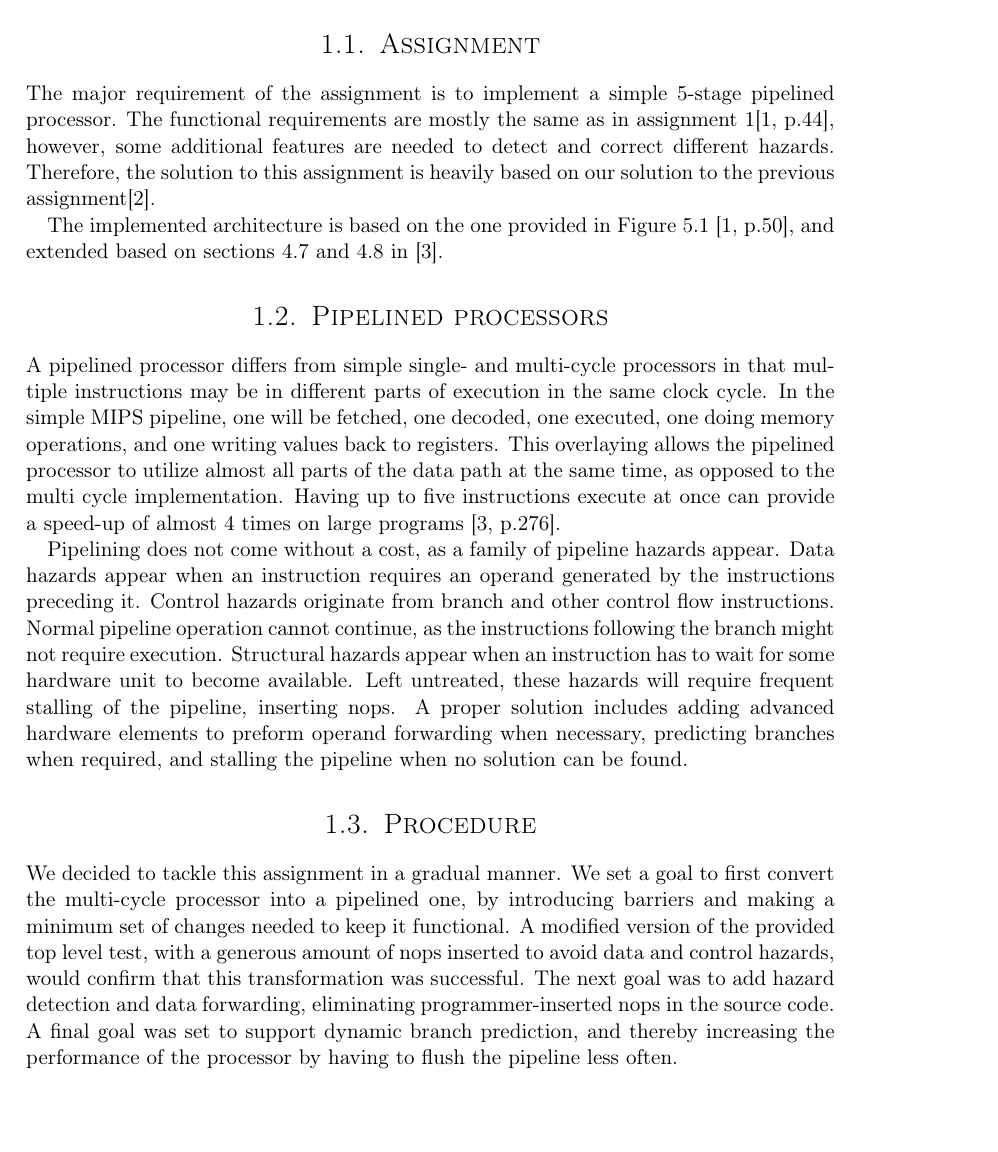
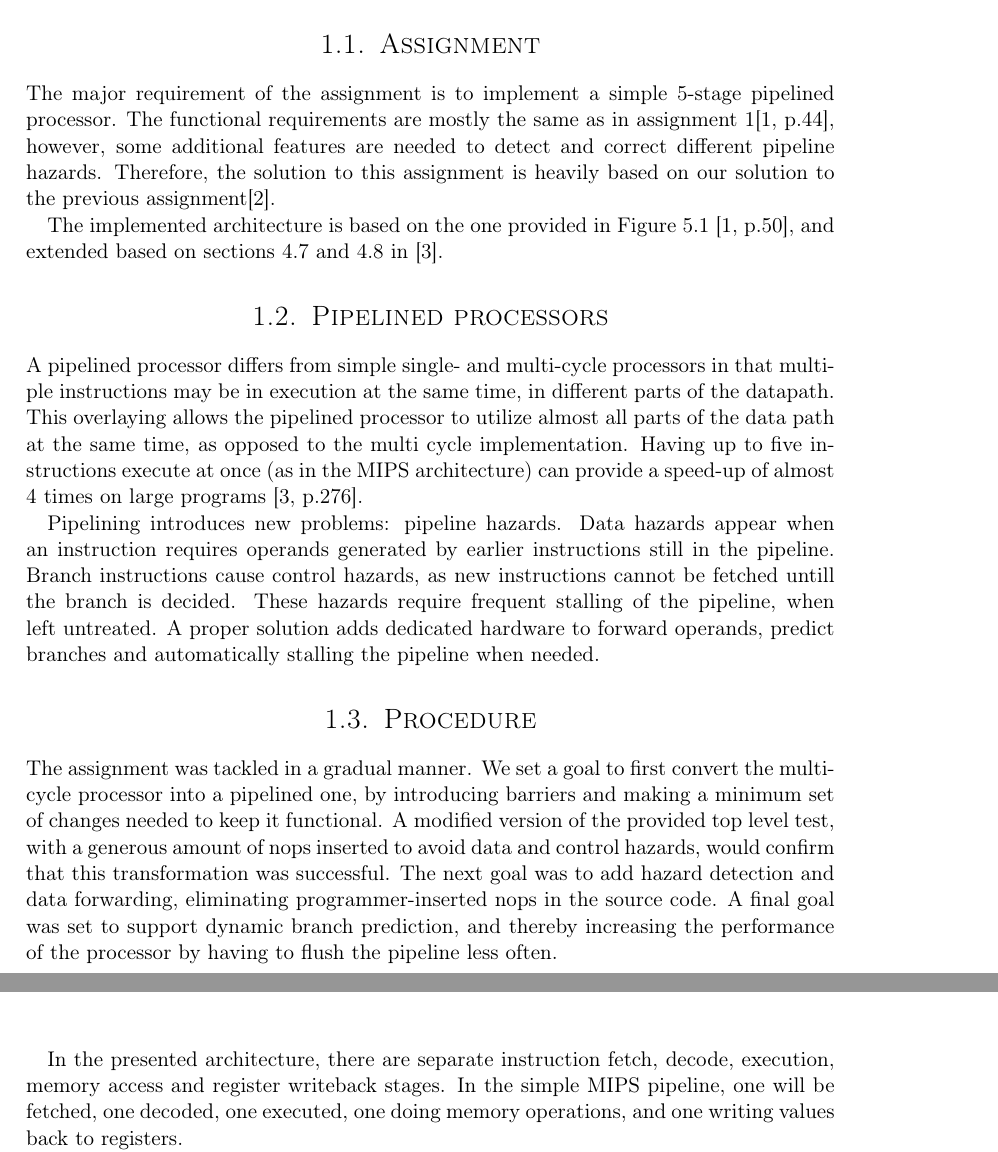
Before and after one commit to cristeahub/dmkonst, a LaTeX document (report-ex2/report.tex, which reads report-ex2/introduction/introduction.tex, report-ex2/solution/solution.tex): part of page 4 of 19 before the commit and two parts of pages 4 and 5 of 19 after it, the two joined at a grey line, cut so that both start at the same text, the shorter picture padded with empty space. Compiled offline with pdfLaTeX.

Commit message:
AANDS HAANDS

```diff
--- a/report-ex2/introduction/introduction.tex
+++ b/report-ex2/introduction/introduction.tex
@@ -2,7 +2,7 @@
 
 \section{Assignment}
 The major requirement of the assignment is to implement a simple 5-stage pipelined processor.
-The functional requirements are mostly the same as in assignment 1\cite[p.44]{compendium}, however, some additional features are needed to detect and correct different hazards.
+The functional requirements are mostly the same as in assignment 1\cite[p.44]{compendium}, however, some additional features are needed to detect and correct different pipeline hazards.
 Therefore, the solution to this assignment is heavily based on our solution to the previous assignment\cite{report-1}.
 
 The implemented architecture is based on the one provided in Figure 5.1 \cite[p.50]{compendium},
@@ -10,22 +10,19 @@ and extended based on sections 4.7 and 4.8 in \cite{thebook}.
 
 \section{Pipelined processors}
 
-A pipelined processor differs from simple single- and multi-cycle processors in that multiple instructions may be in different parts of execution in the same clock cycle.
-In the simple MIPS pipeline, one will be fetched, one decoded, one executed, one doing memory operations, and one writing values back to registers.
+A pipelined processor differs from simple single- and multi-cycle processors in that multiple instructions may be in execution at the same time, in different parts of the datapath.
 This overlaying allows the pipelined processor to utilize almost all parts of the data path at the same time, as opposed to the multi cycle implementation.
-Having up to five instructions execute at once can provide a speed-up of almost 4 times on large programs \cite[p.276]{thebook}.
+Having up to five instructions execute at once (as in the MIPS architecture) can provide a speed-up of almost 4 times on large programs \cite[p.276]{thebook}.
 
-Pipelining does not come without a cost, as a family of pipeline hazards appear.
-Data hazards appear when an instruction requires an operand generated by the instructions preceding it.
-Control hazards originate from branch and other control flow instructions.
-Normal pipeline operation cannot continue, as the instructions following the branch might not require execution.
-Structural hazards appear when an instruction has to wait for some hardware unit to become available.
-Left untreated, these hazards will require frequent stalling of the pipeline, inserting nops.
-A proper solution includes adding advanced hardware elements to preform operand forwarding when necessary, predicting branches when required, and stalling the pipeline when no solution can be found.
+Pipelining introduces new problems: pipeline hazards.
+Data hazards appear when an instruction requires operands generated by earlier instructions still in the pipeline.
+Branch instructions cause control hazards, as new instructions cannot be fetched untill the branch is decided.
+These hazards require frequent stalling of the pipeline, when left untreated.
+A proper solution adds dedicated hardware to forward operands, predict branches and automatically stalling the pipeline when needed.
 
 \section{Procedure}
 
-We decided to tackle this assignment in a gradual manner.
+The assignment was tackled in a gradual manner.
 We set a goal to first convert the multi-cycle processor into a pipelined one, by introducing barriers and making a minimum set of changes needed to keep it functional.
 A modified version of the provided top level test, with a generous amount of nops inserted to avoid data and control hazards, would confirm that this transformation was successful.
 The next goal was to add hazard detection and data forwarding, eliminating programmer-inserted nops in the source code.
--- a/report-ex2/solution/solution.tex
+++ b/report-ex2/solution/solution.tex
@@ -15,6 +15,9 @@
         \caption{Top view of architecture. Some wires have been simplified.}
     \end{center}
 \end{figure}
+
+In the presented architecture, there are separate instruction fetch, decode, execution, memory access and register writeback stages.
+In the simple MIPS pipeline, one will be fetched, one decoded, one executed, one doing memory operations, and one writing values back to registers.
 
 The design of the processor is based on the architecture provided in Figure 5.1 \cite[p. 50]{compendium}.
 Major changes from a multi-cycle architecture include pipeline barriers\todo{Explain which pipeline barriers have been addded} to separate stages,
```
